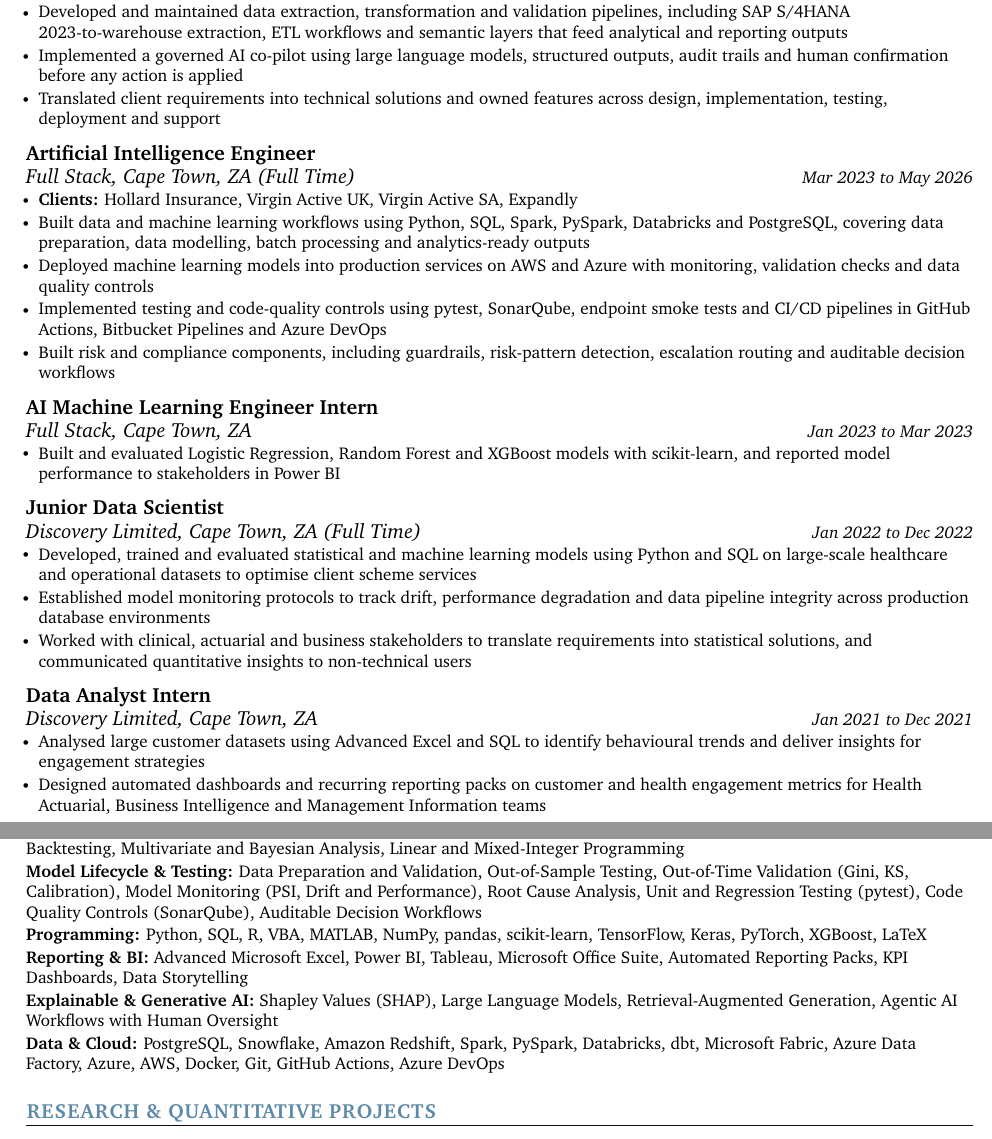
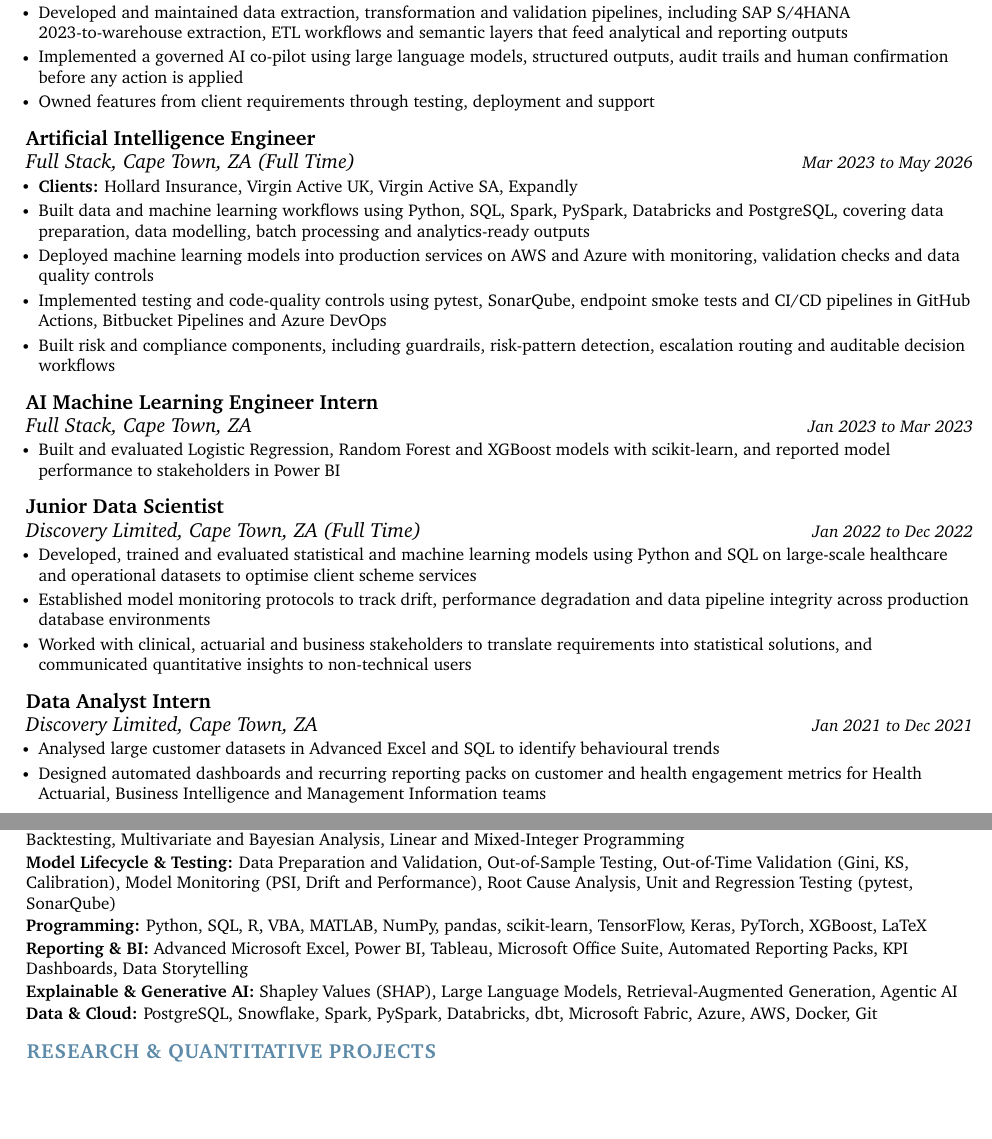
Before and after one commit to thabangTheActuaryCoder/Personal-Records, a LaTeX CV (CV/Quant/Baloyi_Quant-Analytics-CV_2026.tex): two parts of pages 1 and 2 of 3 before the commit and two parts of pages 1 and 2 of 2 after it, joined at a grey line, cut so that both start at the same text, the shorter picture padded with empty space. Compiled offline with pdfLaTeX.

Commit message:
Tighten skills, qualifications and spacing to keep the quantitative analytics CV to two pages

```diff
--- a/CV/Quant/Baloyi_Quant-Analytics-CV_2026.tex
+++ b/CV/Quant/Baloyi_Quant-Analytics-CV_2026.tex
@@ -171,7 +171,7 @@
             \resumeItem{\small{Built explainable quantitative decision models using Monte Carlo lead-time simulation, critical-path analysis, linear programming and lexicographic mixed-integer programming to identify constraints and recommend feasible plans}}
             \resumeItem{\small{Developed and maintained data extraction, transformation and validation pipelines, including SAP S/4HANA 2023-to-warehouse extraction, ETL workflows and semantic layers that feed analytical and reporting outputs}}
             \resumeItem{\small{Implemented a governed AI co-pilot using large language models, structured outputs, audit trails and human confirmation before any action is applied}}
-            \resumeItem{\small{Translated client requirements into technical solutions and owned features across design, implementation, testing, deployment and support}}
+            \resumeItem{\small{Owned features from client requirements through testing, deployment and support}}
       \resumeItemListEnd
       \vspace{4pt}
 
@@ -209,7 +209,7 @@
       {Data Analyst Intern}{}
       {Discovery Limited, Cape Town, ZA}{Jan 2021 to Dec 2021}
       \resumeItemListStart
-        \resumeItem{\small{Analysed large customer datasets using Advanced Excel and SQL to identify behavioural trends and deliver insights for engagement strategies}}
+        \resumeItem{\small{Analysed large customer datasets in Advanced Excel and SQL to identify behavioural trends}}
         \resumeItem{\small{Designed automated dashboards and recurring reporting packs on customer and health engagement metrics for Health Actuarial, Business Intelligence and Management Information teams}}
       \resumeItemListEnd
 
@@ -258,7 +258,7 @@
      \textbf{\small{Quantitative \& Risk Modelling:}}{ \small{Statistical Modelling, Regression and Classification, Time Series Forecasting (ARIMA, SARIMA, VAR, GARCH), Monte Carlo Simulation, Value at Risk, Expected Shortfall, Credit Risk Models, Portfolio Theory and Backtesting, Multivariate and Bayesian Analysis, Linear and Mixed-Integer Programming}} \\
       \vspace{1.2pt}
 
-     \textbf{\small{Model Lifecycle \& Testing:}}{ \small{Data Preparation and Validation, Out-of-Sample Testing, Out-of-Time Validation (Gini, KS, Calibration), Model Monitoring (PSI, Drift and Performance), Root Cause Analysis, Unit and Regression Testing (pytest), Code Quality Controls (SonarQube), Auditable Decision Workflows}} \\
+     \textbf{\small{Model Lifecycle \& Testing:}}{ \small{Data Preparation and Validation, Out-of-Sample Testing, Out-of-Time Validation (Gini, KS, Calibration), Model Monitoring (PSI, Drift and Performance), Root Cause Analysis, Unit and Regression Testing (pytest, SonarQube)}} \\
       \vspace{1.2pt}
 
      \textbf{\small{Programming:}}{ \small{Python, SQL, R, VBA, MATLAB, NumPy, pandas, scikit-learn, TensorFlow, Keras, PyTorch, XGBoost, LaTeX}} \\
@@ -267,10 +267,10 @@
      \textbf{\small{Reporting \& BI:}}{ \small{Advanced Microsoft Excel, Power BI, Tableau, Microsoft Office Suite, Automated Reporting Packs, KPI Dashboards, Data Storytelling}} \\
       \vspace{1.2pt}
 
-     \textbf{\small{Explainable \& Generative AI:}}{ \small{Shapley Values (SHAP), Large Language Models, Retrieval-Augmented Generation, Agentic AI Workflows with Human Oversight}} \\
+     \textbf{\small{Explainable \& Generative AI:}}{ \small{Shapley Values (SHAP), Large Language Models, Retrieval-Augmented Generation, Agentic AI}} \\
       \vspace{1.2pt}
 
-     \textbf{\small{Data \& Cloud:}}{ \small{PostgreSQL, Snowflake, Amazon Redshift, Spark, PySpark, Databricks, dbt, Microsoft Fabric, Azure Data Factory, Azure, AWS, Docker, Git, GitHub Actions, Azure DevOps}}
+     \textbf{\small{Data \& Cloud:}}{ \small{PostgreSQL, Snowflake, Spark, PySpark, Databricks, dbt, Microsoft Fabric, Azure, AWS, Docker, Git}}
 
      }}
  \end{itemize}
```
Also changed, not shown: CV/Quant/Baloyi_Quant-Analytics-CV_2026.tex (7 more changed lines).
